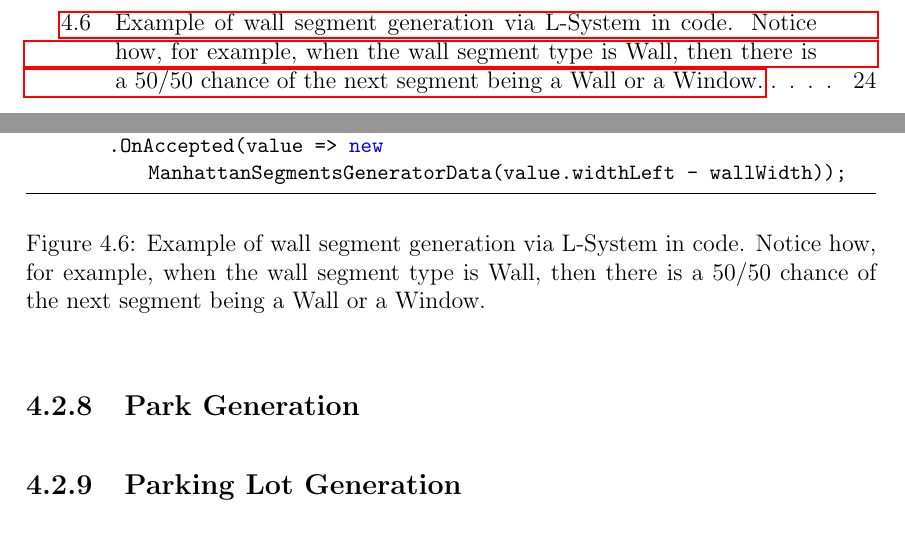
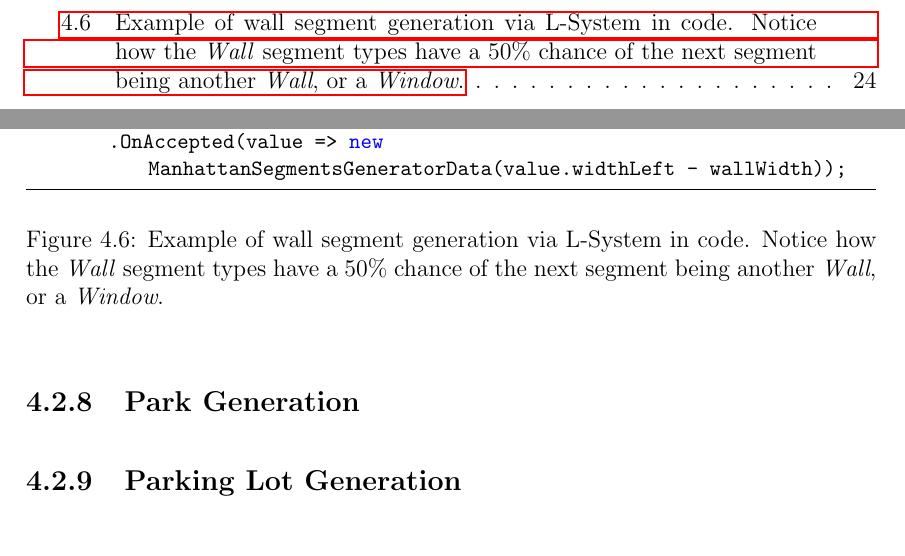
Before and after one commit to DATX02-20-02/Report, a LaTeX thesis (main.tex, which reads tex/methods/problem/buildings.tex): two parts of pages 13 and 38 of 46, joined at a grey line, cut so that both start at the same text. Compiled offline with pdfLaTeX.

Commit message:
Update tex/methods/problem/buildings.tex
Co-authored-by: Jacob Eriksson <jacob.a.eriksson@gmail.com>

```diff
--- a/tex/methods/problem/buildings.tex
+++ b/tex/methods/problem/buildings.tex
@@ -96,5 +96,5 @@ This strategy, although quite simple, provided useful variation for windows, whi
         .OnAccepted(value => new ManhattanSegmentsGeneratorData(value.widthLeft - wallWidth));
   \end{lstlisting}
   \label{fig:lsystem-example}
-  \caption{Example of wall segment generation via L-System in code. Notice how, for example, when the wall segment type is Wall, then there is a 50/50 chance of the next segment being a Wall or a Window.}
+  \caption{Example of wall segment generation via L-System in code. Notice how the \textit{Wall} segment types have a 50\% chance of the next segment being another \textit{Wall}, or a \textit{Window}.}
 \end{figure}
```
